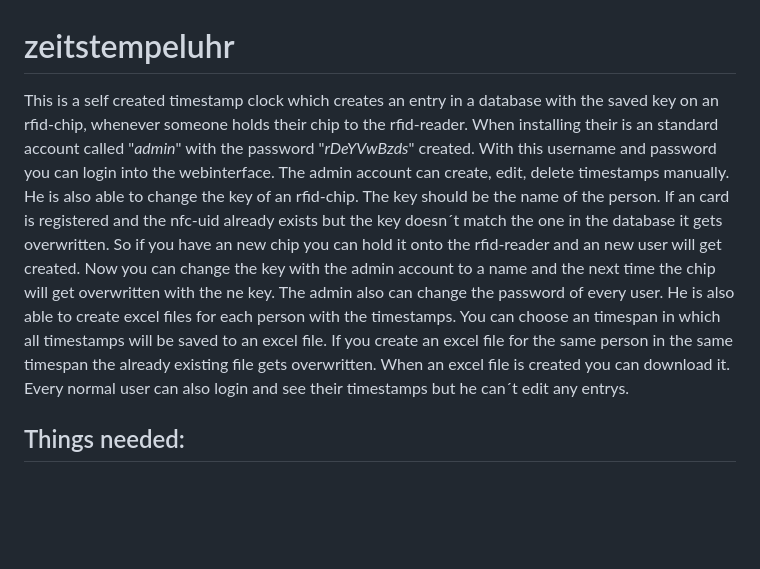
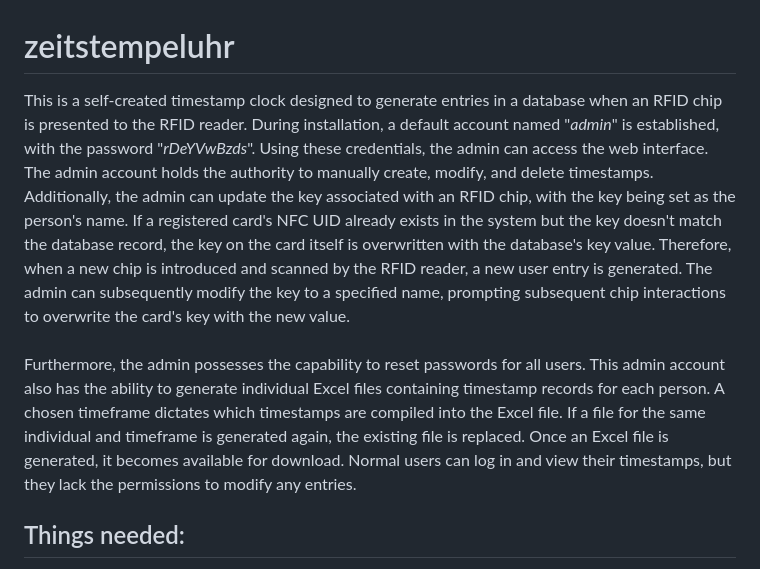
Before and after one commit to l3pic/zeitstempeluhr, a Markdown page: README.md, the part around one of its changes. Drawn GitHub-style; blank space fills up the shorter version.

```diff
--- a/README.md
+++ b/README.md
@@ -1,5 +1,7 @@
 # zeitstempeluhr
-This is a self created timestamp clock which creates an entry in a database with the saved key on an rfid-chip, whenever someone holds their chip to the rfid-reader. When installing their is an standard account called "_admin_" with the password "_rDeYVwBzds_" created. With this username and password you can login into the webinterface. The admin account can create, edit, delete timestamps manually. He is also able to change the key of an rfid-chip. The key should be the name of the person. If an card is registered and the nfc-uid already exists but the key doesn´t match the one in the database it gets overwritten. So if you have an new chip you can hold it onto the rfid-reader and an new user will get created. Now you can change the key with the admin account to a name and the next time the chip will get overwritten with the ne key. The admin also can change the password of every user. He is also able to create excel files for each person with the timestamps. You can choose an timespan in which all timestamps will be saved to an excel file. If you create an excel file for the same person in the same timespan the already existing file gets overwritten. When an excel file is created you can download it. Every normal user can also login and see their timestamps but he can´t edit any entrys.
+This is a self-created timestamp clock designed to generate entries in a database when an RFID chip is presented to the RFID reader. During installation, a default account named "_admin_" is established, with the password "_rDeYVwBzds_". Using these credentials, the admin can access the web interface. The admin account holds the authority to manually create, modify, and delete timestamps. Additionally, the admin can update the key associated with an RFID chip, with the key being set as the person's name. If a registered card's NFC UID already exists in the system but the key doesn't match the database record, the key on the card itself is overwritten with the database's key value. Therefore, when a new chip is introduced and scanned by the RFID reader, a new user entry is generated. The admin can subsequently modify the key to a specified name, prompting subsequent chip interactions to overwrite the card's key with the new value.<br>
+<br>
+Furthermore, the admin possesses the capability to reset passwords for all users. This admin account also has the ability to generate individual Excel files containing timestamp records for each person. A chosen timeframe dictates which timestamps are compiled into the Excel file. If a file for the same individual and timeframe is generated again, the existing file is replaced. Once an Excel file is generated, it becomes available for download. Normal users can log in and view their timestamps, but they lack the permissions to modify any entries.
 
 
 ## Things needed:<br>
```
Also changed, not shown: other parts of README.md (+30 -4 lines).
